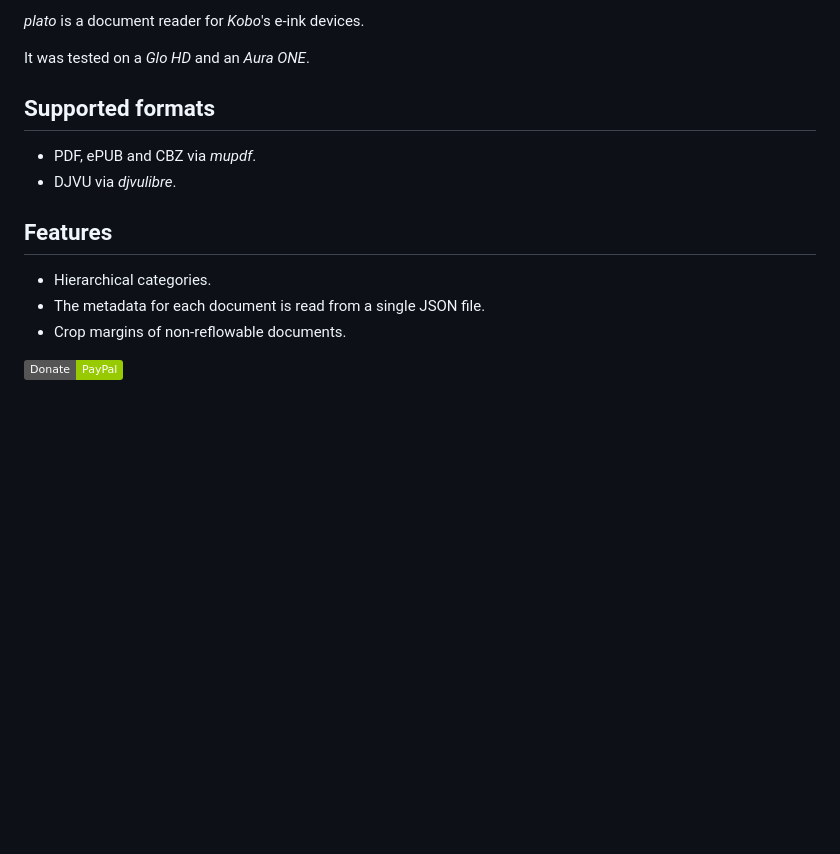
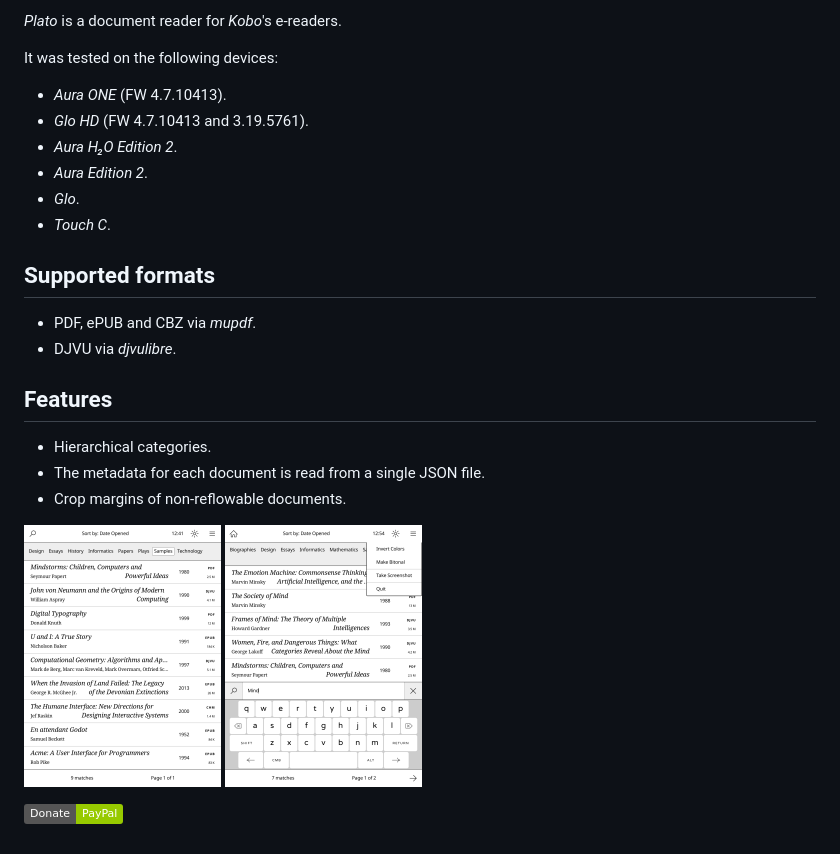
Before and after one commit to baskerville/plato, a Markdown page: README.md, the part around the change printed below. GitHub-like rendering; pictures changed too: artworks/thumbnail01.png (added), artworks/thumbnail02.png (added); badges without logos; blank space fills up the shorter version.

Commit message:
Add screenshots

```diff
--- a/README.md
+++ b/README.md
@@ -2,7 +2,14 @@
 
-*plato* is a document reader for *Kobo*'s e-ink devices.
+*Plato* is a document reader for *Kobo*'s e-readers.
 
-It was tested on a *Glo HD* and an *Aura ONE*.
+It was tested on the following devices:
+
+- *Aura ONE* (FW 4.7.10413).
+- *Glo HD* (FW 4.7.10413 and 3.19.5761).
+- *Aura H₂O Edition 2*.
+- *Aura Edition 2*.
+- *Glo*.
+- *Touch C*.
 
 ## Supported formats
 
@@ -15,4 +22,6 @@ It was tested on a *Glo HD* and an *Aura ONE*.
 - The metadata for each document is read from a single JSON file.
 - Crop margins of non-reflowable documents.
 
+[![Tn01](artworks/thumbnail01.png)](artworks/screenshot01.png) [![Tn02](artworks/thumbnail02.png)](artworks/screenshot02.png)
+
 [![Donate](https://img.shields.io/badge/Donate-PayPal-green.svg)](https://www.paypal.com/cgi-bin/webscr?cmd=_s-xclick&hosted_button_id=KNAR2VKYRYUV6)
```
Also changed, not shown: other parts of README.md (+1 -1 lines), artworks/screenshot01.png (added), artworks/screenshot02.png (added).
